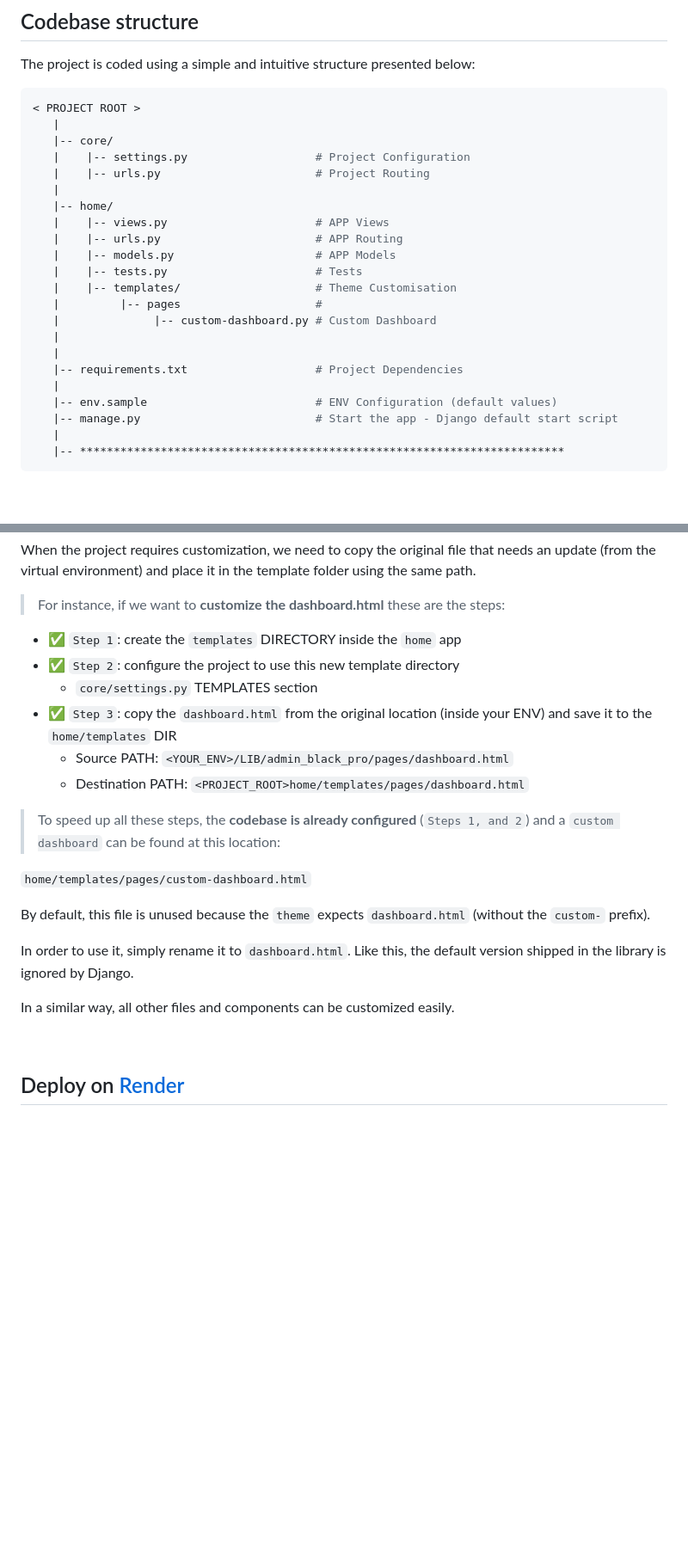
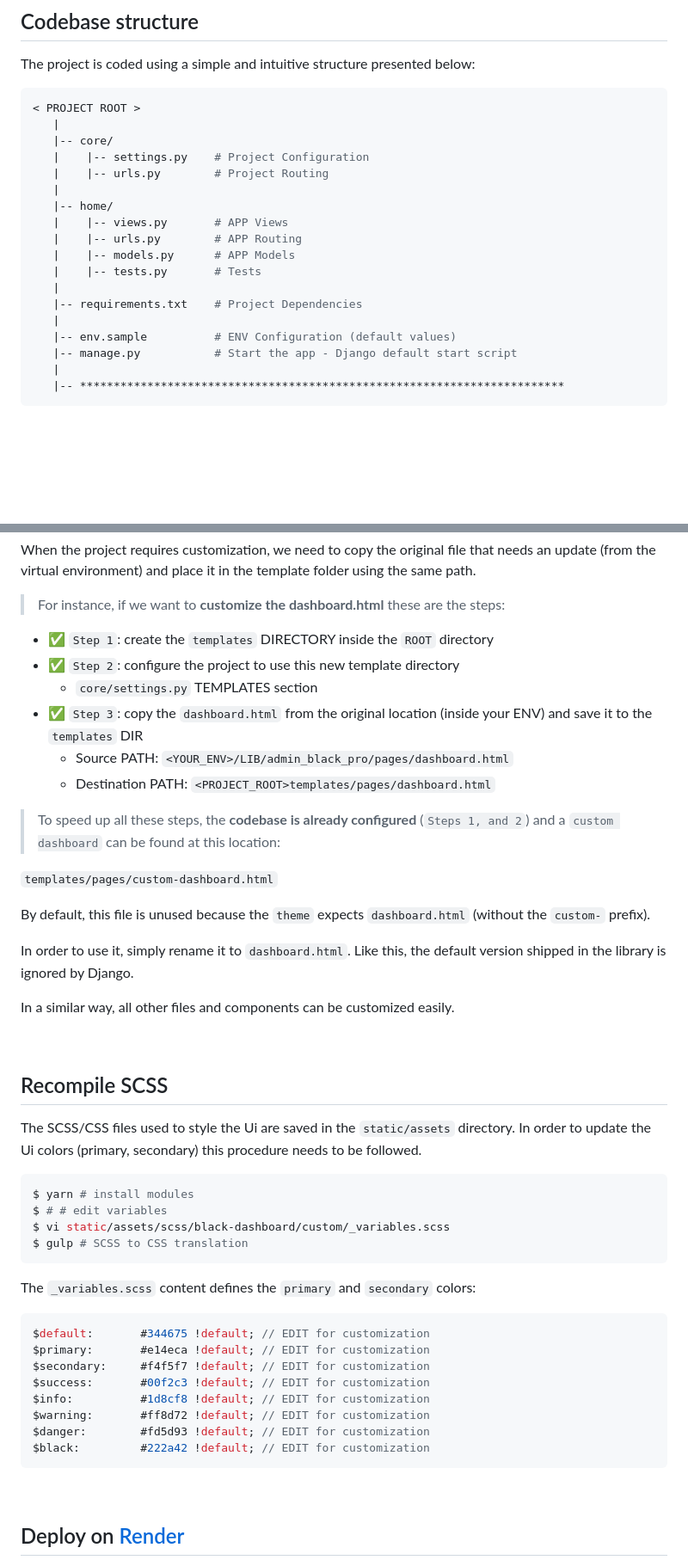
Before and after one commit to luckyguy0311/Django_Black_Dashboard, a Markdown page: README.md, 2 parts joined by grey strips. Shown: that part at 86% size. Rendered like a GitHub page; blank space fills up the shorter version.

Commit message:
README - Added Docs

````diff
--- a/README.md
+++ b/README.md
@@ -95,23 +95,19 @@ The project is coded using a simple and intuitive structure presented below:
 < PROJECT ROOT >
    |
    |-- core/
-   |    |-- settings.py                   # Project Configuration
-   |    |-- urls.py                       # Project Routing
+   |    |-- settings.py    # Project Configuration
+   |    |-- urls.py        # Project Routing
    |
    |-- home/
-   |    |-- views.py                      # APP Views
-   |    |-- urls.py                       # APP Routing
-   |    |-- models.py                     # APP Models
-   |    |-- tests.py                      # Tests
-   |    |-- templates/                    # Theme Customisation
-   |         |-- pages                    #
-   |              |-- custom-dashboard.py # Custom Dashboard
+   |    |-- views.py       # APP Views
+   |    |-- urls.py        # APP Routing
+   |    |-- models.py      # APP Models
+   |    |-- tests.py       # Tests
    |
+   |-- requirements.txt    # Project Dependencies
    |
-   |-- requirements.txt                   # Project Dependencies
-   |
-   |-- env.sample                         # ENV Configuration (default values)
-   |-- manage.py                          # Start the app - Django default start script
+   |-- env.sample          # ENV Configuration (default values)
+   |-- manage.py           # Start the app - Django default start script
    |
    |-- ************************************************************************
 ```
@@ -154,22 +150,49 @@ When the project requires customization, we need to copy the original file that
 
 > For instance, if we want to **customize the dashboard.html** these are the steps:
 
-- ✅ `Step 1`: create the `templates` DIRECTORY inside the `home` app
+- ✅ `Step 1`: create the `templates` DIRECTORY inside the `ROOT` directory
 - ✅ `Step 2`: configure the project to use this new template directory
   - `core/settings.py` TEMPLATES section
-- ✅ `Step 3`: copy the `dashboard.html` from the original location (inside your ENV) and save it to the `home/templates` DIR
+- ✅ `Step 3`: copy the `dashboard.html` from the original location (inside your ENV) and save it to the `templates` DIR
   - Source PATH: `<YOUR_ENV>/LIB/admin_black_pro/pages/dashboard.html`
-  - Destination PATH: `<PROJECT_ROOT>home/templates/pages/dashboard.html`
+  - Destination PATH: `<PROJECT_ROOT>templates/pages/dashboard.html`
 
 > To speed up all these steps, the **codebase is already configured** (`Steps 1, and 2`) and a `custom dashboard` can be found at this location:
 
-`home/templates/pages/custom-dashboard.html`
+`templates/pages/custom-dashboard.html`
 
 By default, this file is unused because the `theme` expects `dashboard.html` (without the `custom-` prefix).
 
 In order to use it, simply rename it to `dashboard.html`. Like this, the default version shipped in the library is ignored by Django.
 
 In a similar way, all other files and components can be customized easily.
+
+<br />
+
+## Recompile SCSS
+
+The SCSS/CSS files used to style the Ui are saved in the `static/assets` directory.
+In order to update the Ui colors (primary, secondary) this procedure needs to be followed.
+
+```bash
+$ yarn # install modules
+$ # # edit variables
+$ vi static/assets/scss/black-dashboard/custom/_variables.scss
+$ gulp # SCSS to CSS translation
+```
+
+The `_variables.scss` content defines the `primary` and `secondary` colors:
+
+```scss
+$default:       #344675 !default; // EDIT for customization
+$primary:       #e14eca !default; // EDIT for customization
+$secondary:     #f4f5f7 !default; // EDIT for customization
+$success:       #00f2c3 !default; // EDIT for customization
+$info:          #1d8cf8 !default; // EDIT for customization
+$warning:       #ff8d72 !default; // EDIT for customization
+$danger:        #fd5d93 !default; // EDIT for customization
+$black:         #222a42 !default; // EDIT for customization
+```
 
 <br />
 
````
